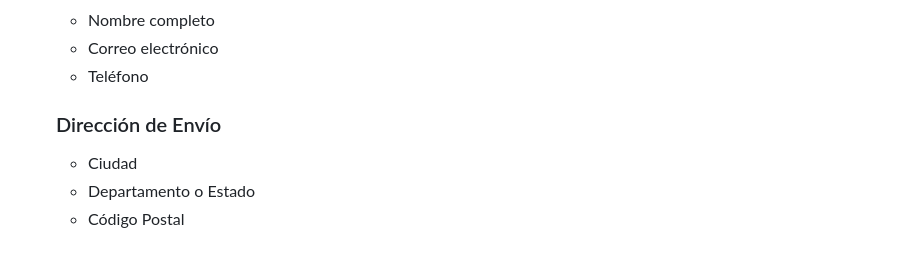
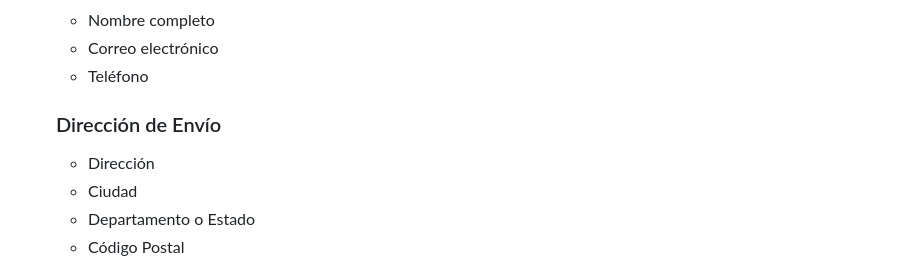
Before and after one commit to Solaquin/grupo5-tecnologias, a Markdown page: README.md, the part around one of its changes. GitHub-like rendering.

```diff
--- a/README.md
+++ b/README.md
@@ -46,6 +46,7 @@ scripts/
   - Teléfono
 
   ### Dirección de Envío
+  - Dirección
   - Ciudad
   - Departamento o Estado
   - Código Postal
```
Also changed, not shown: other parts of README.md (+1 -1 lines).
